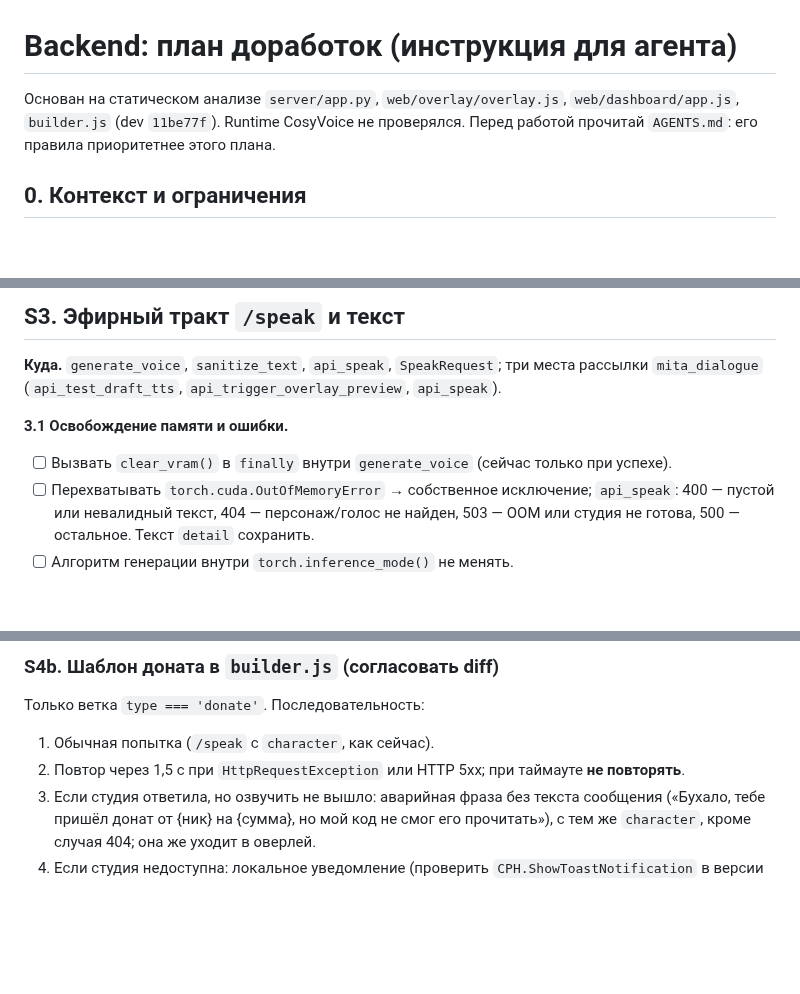
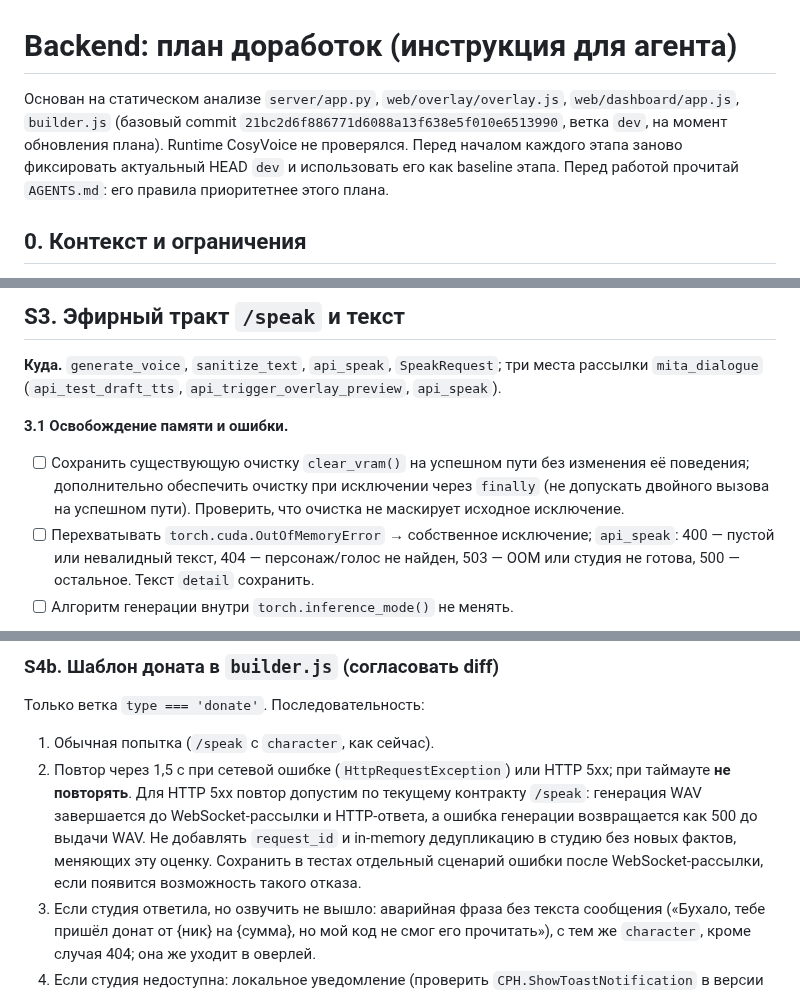
Before and after one commit to BuXaLo/stream-tts-studio, a Markdown page: dosc/REFACTOR_PLAN.md, 3 parts joined by grey strips. Rendered like a GitHub page; blank space fills up the shorter version.

```diff
--- a/dosc/REFACTOR_PLAN.md
+++ b/dosc/REFACTOR_PLAN.md
@@ -1,6 +1,6 @@
 # Backend: план доработок (инструкция для агента)
 
-Основан на статическом анализе `server/app.py`, `web/overlay/overlay.js`, `web/dashboard/app.js`, `builder.js` (dev `11be77f`). Runtime CosyVoice не проверялся. Перед работой прочитай `AGENTS.md`: его правила приоритетнее этого плана.
+Основан на статическом анализе `server/app.py`, `web/overlay/overlay.js`, `web/dashboard/app.js`, `builder.js` (базовый commit `21bc2d6f886771d6088a13f638e5f010e6513990`, ветка `dev`, на момент обновления плана). Runtime CosyVoice не проверялся. Перед началом каждого этапа заново фиксировать актуальный HEAD `dev` и использовать его как baseline этапа. Перед работой прочитай `AGENTS.md`: его правила приоритетнее этого плана.
 
 ## 0. Контекст и ограничения
 
@@ -68,7 +68,7 @@
 **Куда.** `generate_voice`, `sanitize_text`, `api_speak`, `SpeakRequest`; три места рассылки `mita_dialogue` (`api_test_draft_tts`, `api_trigger_overlay_preview`, `api_speak`).
 
 **3.1 Освобождение памяти и ошибки.**
-- [ ] Вызвать `clear_vram()` в `finally` внутри `generate_voice` (сейчас только при успехе).
+- [ ] Сохранить существующую очистку `clear_vram()` на успешном пути без изменения её поведения; дополнительно обеспечить очистку при исключении через `finally` (не допускать двойного вызова на успешном пути). Проверить, что очистка не маскирует исходное исключение.
 - [ ] Перехватывать `torch.cuda.OutOfMemoryError` → собственное исключение; `api_speak`: 400 — пустой или невалидный текст, 404 — персонаж/голос не найден, 503 — OOM или студия не готова, 500 — остальное. Текст `detail` сохранить.
 - [ ] Алгоритм генерации внутри `torch.inference_mode()` не менять.
 
@@ -115,7 +115,7 @@
 
 Только ветка `type === 'donate'`. Последовательность:
 1. Обычная попытка (`/speak` с `character`, как сейчас).
-2. Повтор через 1,5 с при `HttpRequestException` или HTTP 5xx; при таймауте **не повторять**.
+2. Повтор через 1,5 с при сетевой ошибке (`HttpRequestException`) или HTTP 5xx; при таймауте **не повторять**. Для HTTP 5xx повтор допустим по текущему контракту `/speak`: генерация WAV завершается до WebSocket-рассылки и HTTP-ответа, а ошибка генерации возвращается как 500 до выдачи WAV. Не добавлять `request_id` и in-memory дедупликацию в студию без новых фактов, меняющих эту оценку. Сохранить в тестах отдельный сценарий ошибки после WebSocket-рассылки, если появится возможность такого отказа.
 3. Если студия ответила, но озвучить не вышло: аварийная фраза без текста сообщения («Бухало, тебе пришёл донат от {ник} на {сумма}, но мой код не смог его прочитать»), с тем же `character`, кроме случая 404; она же уходит в оверлей.
 4. Если студия недоступна: локальное уведомление (проверить `CPH.ShowToastNotification` в версии Streamer.bot; запасной вариант — `PlaySound` заранее записанного WAV) и запись в журнал. В публичный чат не писать.
 5. Журнал только неудачных донатов в постоянной папке (не `%TEMP%`).
```
Also changed, not shown: other parts of dosc/REFACTOR_PLAN.md (+14 -3 lines).
